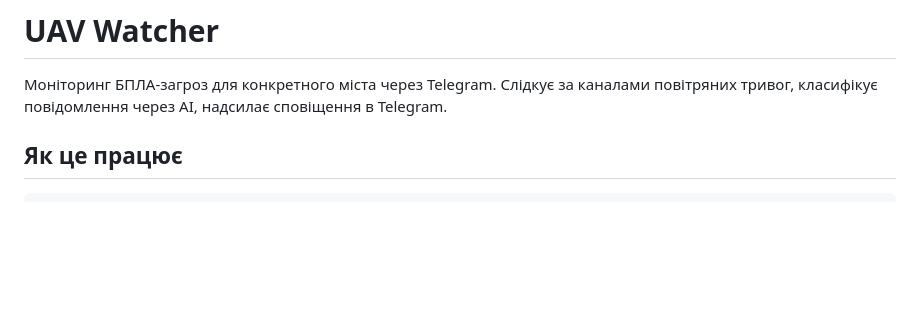
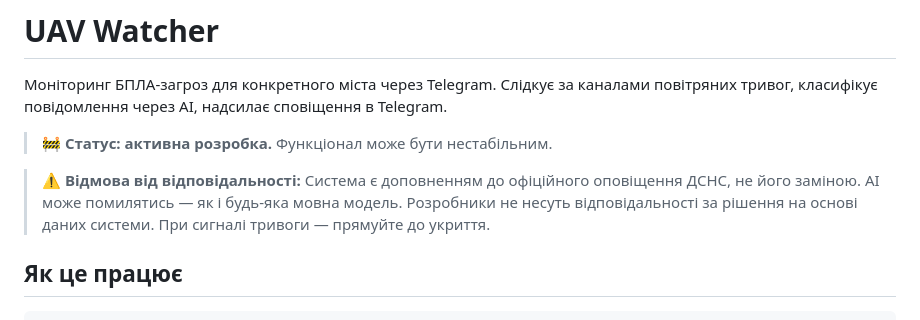
Before and after one commit to maxfraieho/uav-watcher, a Markdown page: README.md, the part around the change. Drawn GitHub-style; blank space fills up the shorter version.

Commit message:
docs: add status + AI disclaimer to root README
Co-Authored-By: Claude Sonnet 4.6 <noreply@anthropic.com>

```diff
--- a/README.md
+++ b/README.md
@@ -1,6 +1,11 @@
 # UAV Watcher
 
 Моніторинг БПЛА-загроз для конкретного міста через Telegram. Слідкує за каналами повітряних тривог, класифікує повідомлення через AI, надсилає сповіщення в Telegram.
+> 🚧 **Статус: активна розробка.** Функціонал може бути нестабільним.
+
+> ⚠️ **Відмова від відповідальності:** Система є доповненням до офіційного оповіщення ДСНС, не його заміною. AI може помилятись — як і будь-яка мовна модель. Розробники не несуть відповідальності за рішення на основі даних системи. При сигналі тривоги — прямуйте до укриття.
+
+
 
 ## Як це працює
 
```
